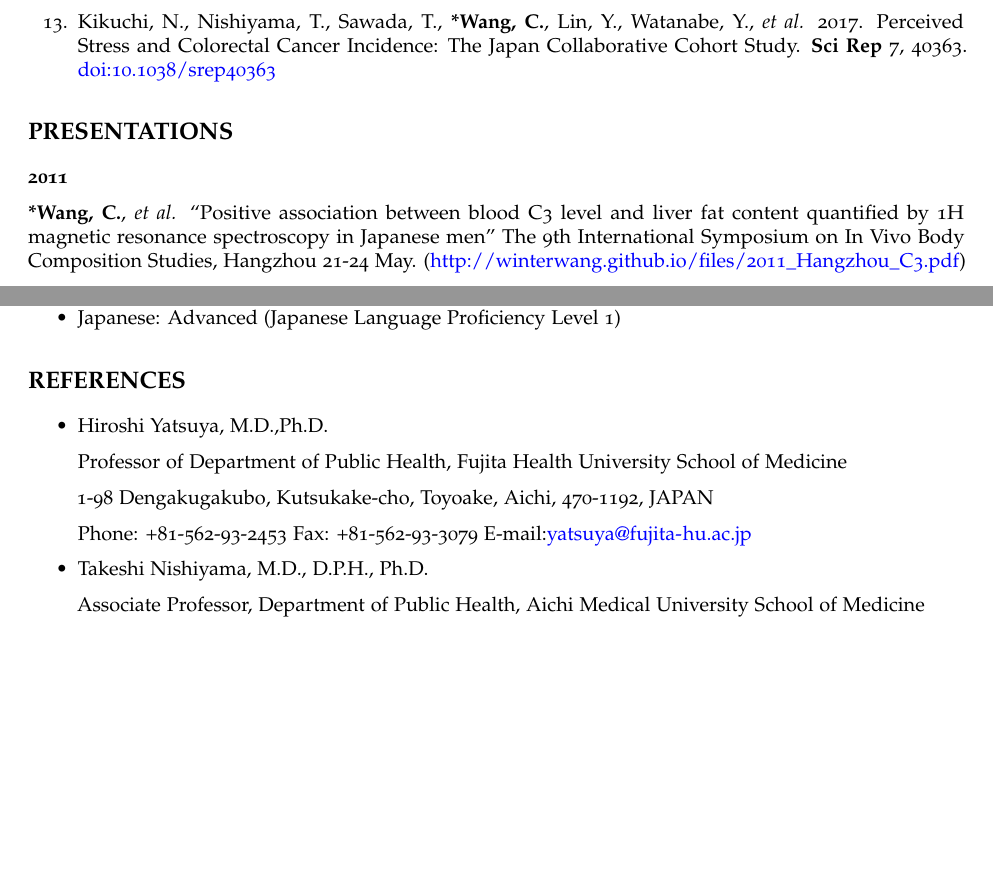
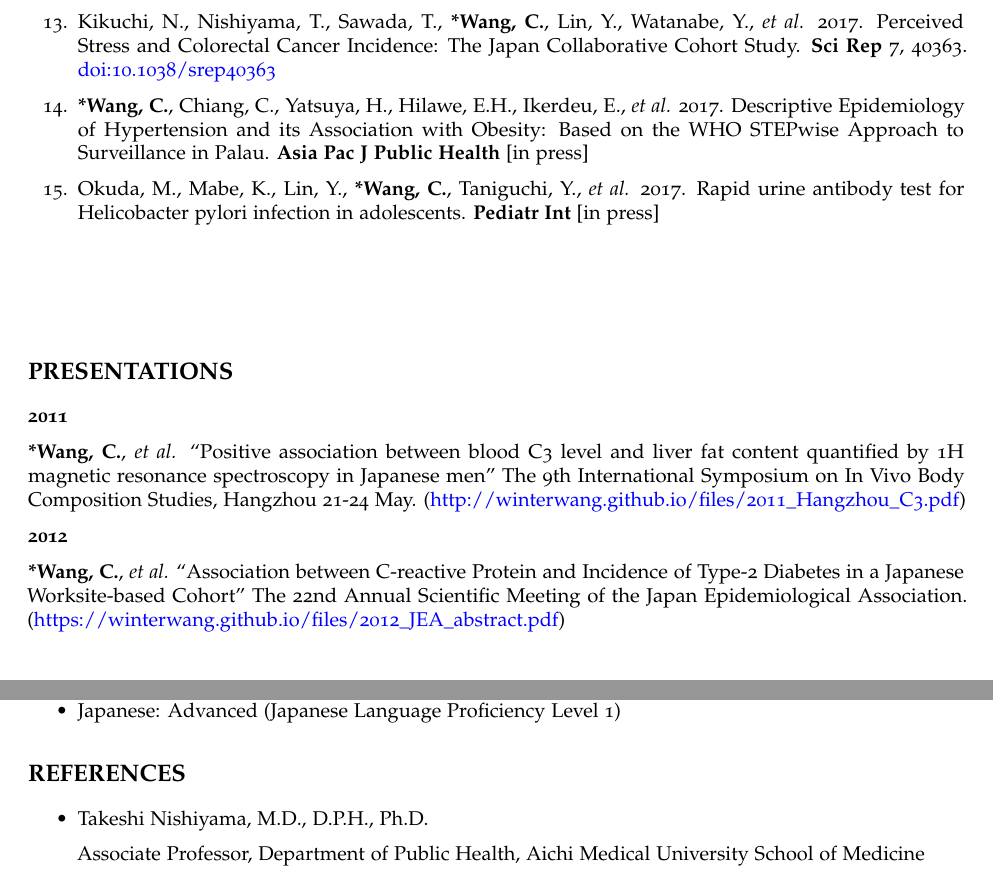
Before and after one commit to winterwang/markdown_cv, an R Markdown document (Rmarkdown/rap-2pg-cv.Rmd): two parts of pages 2 and 3 of 3, joined at a grey line, cut so that both start at the same text, the shorter picture padded with empty space. The pictures show the output file Rmarkdown/rap-2pg-cv.pdf that the author committed with the source.

Commit message:
modified for BCJA application

```diff
--- a/Rmarkdown/rap-2pg-cv.Rmd
+++ b/Rmarkdown/rap-2pg-cv.Rmd
@@ -84,13 +84,22 @@ urlcolor: blue
 
 13. Kikuchi, N., Nishiyama, T., Sawada, T., **\*Wang, C.**, Lin, Y., Watanabe, Y., *et al.* 2017. Perceived Stress and Colorectal Cancer Incidence: The Japan Collaborative Cohort Study. **Sci Rep** 7, 40363. doi:10.1038/srep40363
 
+14. **\*Wang, C.**, Chiang, C., Yatsuya, H., Hilawe, E.H., Ikerdeu, E., *et al.* 2017. Descriptive Epidemiology of Hypertension and its Association with Obesity: Based on the WHO STEPwise Approach to Surveillance in Palau. **Asia Pac J Public Health** [in press]
 
+15. Okuda, M., Mabe, K., Lin, Y., **\*Wang, C.**, Taniguchi, Y., *et al.* 2017. Rapid urine antibody test for Helicobacter pylori infection in adolescents. **Pediatr Int** [in press]
 
+#
+#
 # PRESENTATIONS
 
 **2011**
 
 **\*Wang, C.**, *et al.* "Positive association between blood C3 level and liver fat content quantified by 1H magnetic resonance spectroscopy in Japanese men" The 9th International Symposium on In Vivo Body Composition Studies, Hangzhou 21-24 May. (http://winterwang.github.io/files/2011_Hangzhou_C3.pdf)
+
+**2012**
+
+**\*Wang, C.**, *et al.* "Association between C-reactive Protein and Incidence of Type-2 Diabetes in a Japanese Worksite-based Cohort" The 22nd Annual Scientific Meeting of the Japan Epidemiological Association. (https://winterwang.github.io/files/2012_JEA_abstract.pdf)
+
 
 **2013**
 
@@ -131,13 +140,6 @@ Recipient of scholarship from **Otsuka Toshimi Scholarship Foundation** \hfill 2
 
 # REFERENCES
 
-  - Hiroshi Yatsuya, M.D.,Ph.D.
-
-    Professor of Department of Public Health, Fujita Health University School of Medicine
-
-    1-98 Dengakugakubo, Kutsukake-cho, Toyoake, Aichi, 470-1192, JAPAN
-
-    Phone: +81-562-93-2453 Fax: +81-562-93-3079 E-mail:yatsuya@fujita-hu.ac.jp
   - Takeshi Nishiyama, M.D., D.P.H., Ph.D.
 
     Associate Professor, Department of Public Health, Aichi Medical University School of Medicine
```
Also changed, not shown: Rmarkdown/rap-2pg-cv.pdf, Rmarkdown/rap-2pg-cv.Rmd (2 more changed lines).
